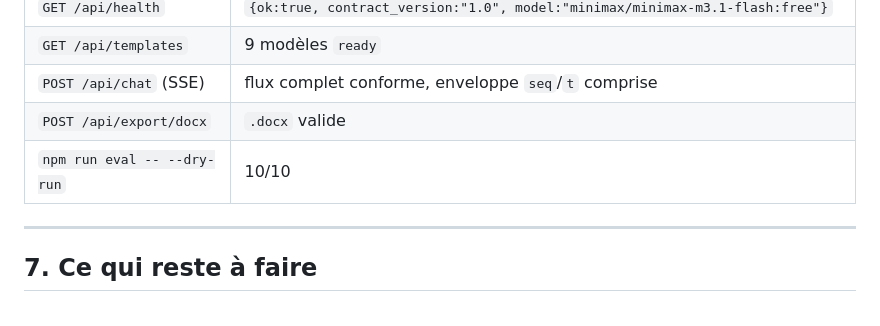
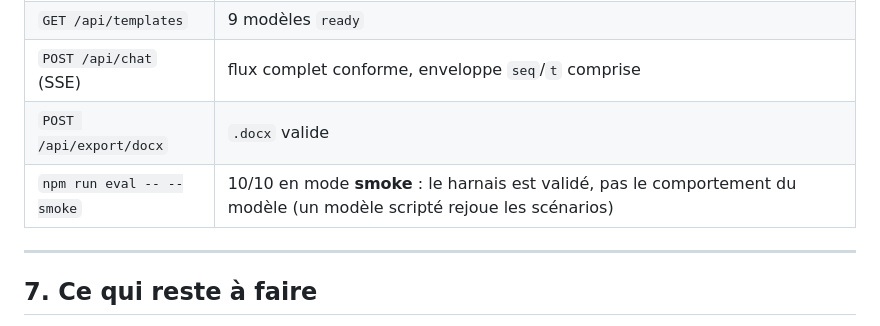
Before and after one commit to alexmardocheehunter/alt.redige, a Markdown page: docs/INTEGRATION-REPORT.md, the part around the change. GitHub-like rendering.

Commit message:
Docs : alignement sur le mode smoke de l'evaluateur

```diff
--- a/docs/INTEGRATION-REPORT.md
+++ b/docs/INTEGRATION-REPORT.md
@@ -188,7 +188,7 @@ répondues dans `docs/DECISIONS-PHASE-C.md`. En résumé :
 | `GET /api/templates` | 9 modèles `ready` |
 | `POST /api/chat` (SSE) | flux complet conforme, enveloppe `seq`/`t` comprise |
 | `POST /api/export/docx` | `.docx` valide |
-| `npm run eval -- --dry-run` | 10/10 |
+| `npm run eval -- --smoke` | 10/10 en mode **smoke** : le harnais est validé, pas le comportement du modèle (un modèle scripté rejoue les scénarios) |
 
 ---
 
```
Also changed, not shown: docs/EXPLOITATION.md (+1 -1 lines).
